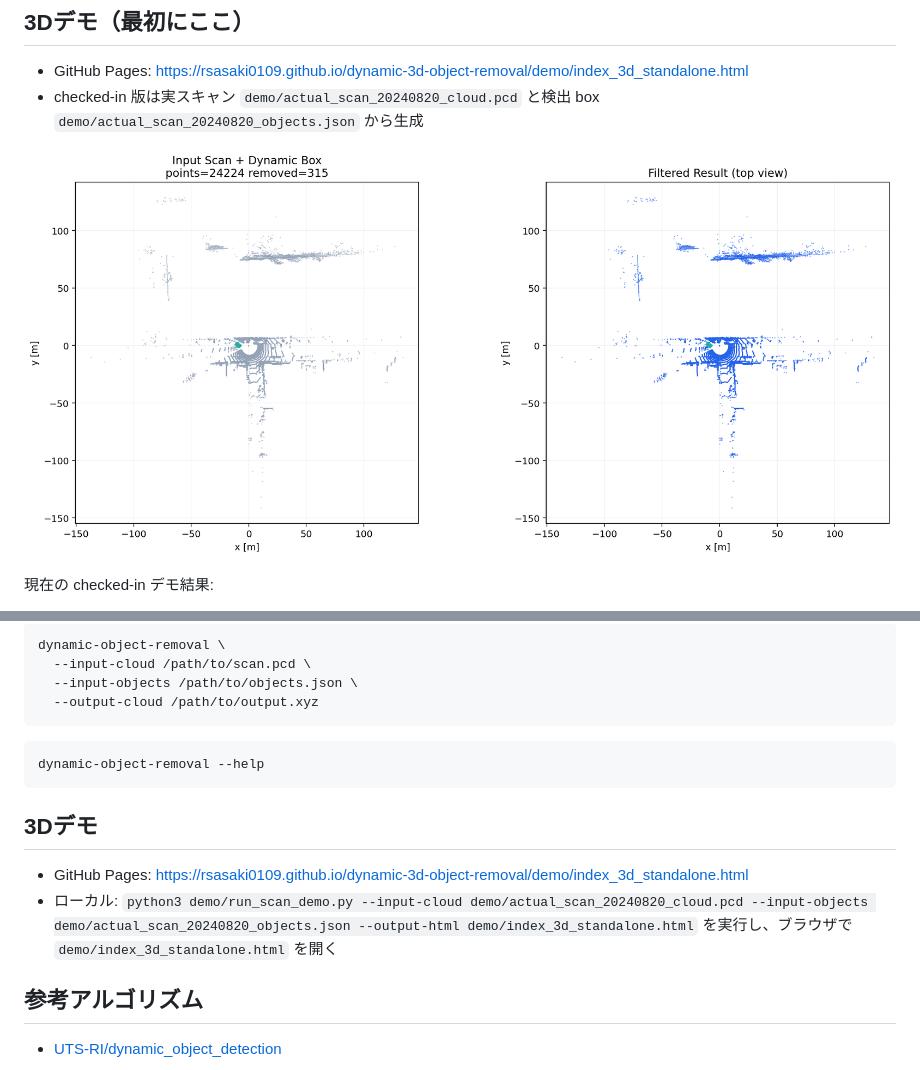
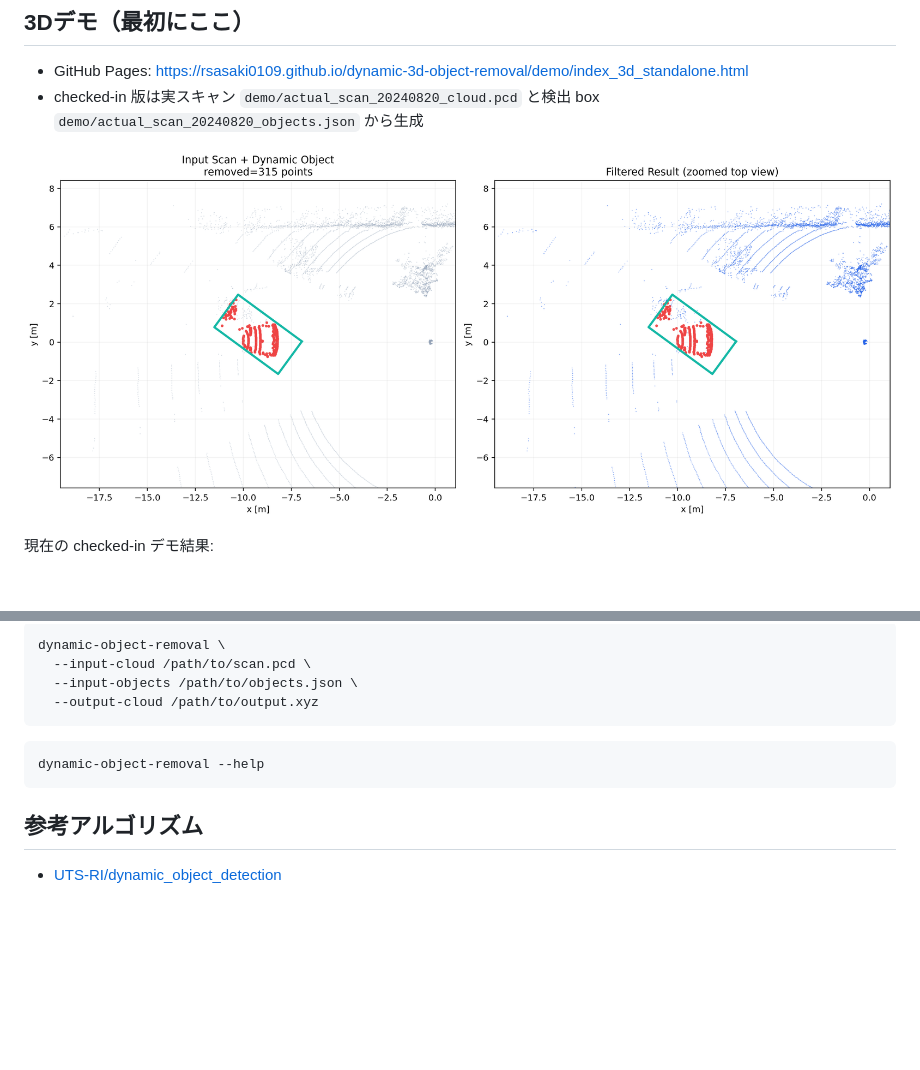
Before and after one commit to rsasaki0109/dynamic-3d-object-removal, a Markdown page: README.md, 2 parts joined by grey strips. Rendered like a GitHub page; pictures changed too: demo/actual_scan_result_overview.png; blank space fills up the shorter version.

Commit message:
Tighten README demo section and zoom preview

````diff
--- a/README.md
+++ b/README.md
@@ -94,11 +94,6 @@ dynamic-object-removal \
 dynamic-object-removal --help
 ```
 
-## 3Dデモ
-
-- GitHub Pages: https://rsasaki0109.github.io/dynamic-3d-object-removal/demo/index_3d_standalone.html
-- ローカル: `python3 demo/run_scan_demo.py --input-cloud demo/actual_scan_20240820_cloud.pcd --input-objects demo/actual_scan_20240820_objects.json --output-html demo/index_3d_standalone.html` を実行し、ブラウザで `demo/index_3d_standalone.html` を開く
-
 ## 参考アルゴリズム
 
 - [UTS-RI/dynamic_object_detection](https://github.com/UTS-RI/dynamic_object_detection)
````
